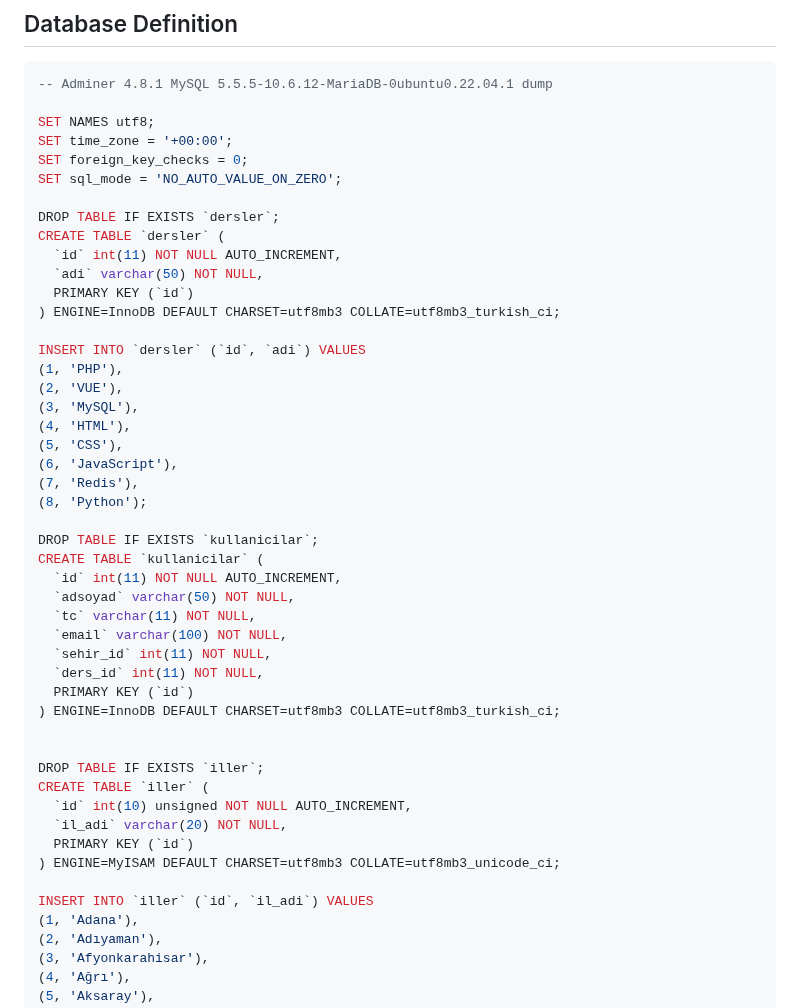
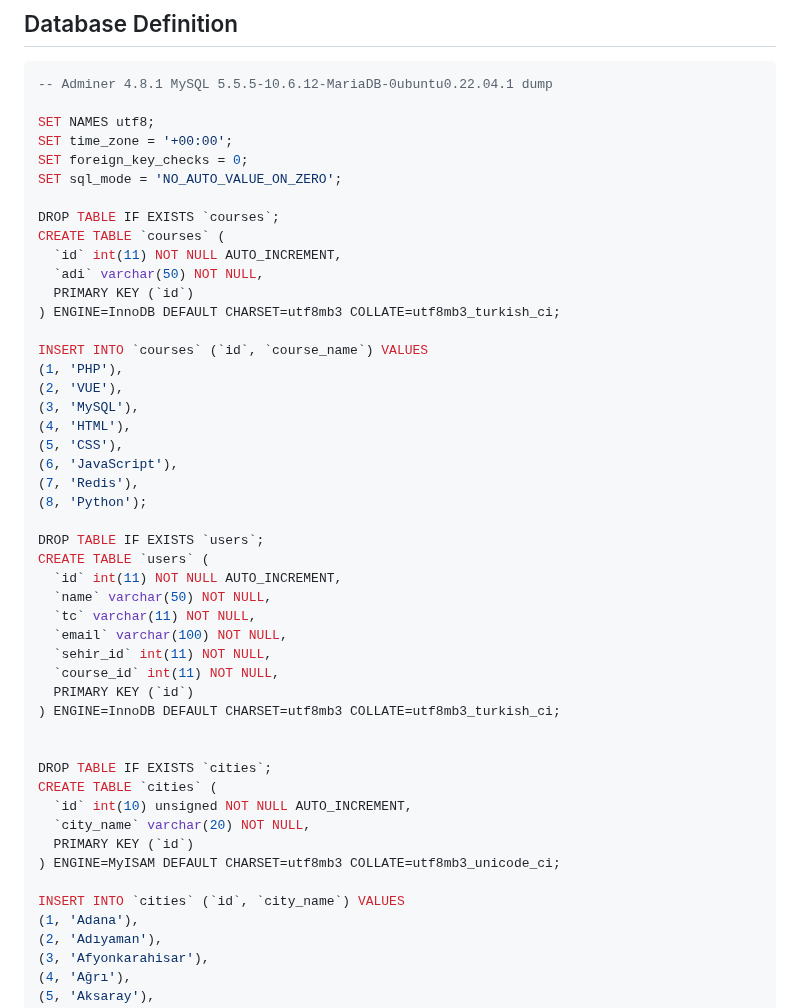
Before and after one commit to OsmanKAYI/vue3, a Markdown page: global_variable_example/README.md, the part around the change. GitHub-like rendering.

Commit message:
db column names translated from tr to en

```diff
--- a/global_variable_example/README.md
+++ b/global_variable_example/README.md
@@ -12,14 +12,14 @@ SET time_zone = '+00:00';
 SET foreign_key_checks = 0;
 SET sql_mode = 'NO_AUTO_VALUE_ON_ZERO';
 
-DROP TABLE IF EXISTS `dersler`;
-CREATE TABLE `dersler` (
+DROP TABLE IF EXISTS `courses`;
+CREATE TABLE `courses` (
   `id` int(11) NOT NULL AUTO_INCREMENT,
   `adi` varchar(50) NOT NULL,
   PRIMARY KEY (`id`)
 ) ENGINE=InnoDB DEFAULT CHARSET=utf8mb3 COLLATE=utf8mb3_turkish_ci;
 
-INSERT INTO `dersler` (`id`, `adi`) VALUES
+INSERT INTO `courses` (`id`, `course_name`) VALUES
 (1,	'PHP'),
 (2,	'VUE'),
 (3,	'MySQL'),
@@ -29,26 +29,26 @@ INSERT INTO `dersler` (`id`, `adi`) VALUES
 (7,	'Redis'),
 (8,	'Python');
 
-DROP TABLE IF EXISTS `kullanicilar`;
-CREATE TABLE `kullanicilar` (
+DROP TABLE IF EXISTS `users`;
+CREATE TABLE `users` (
   `id` int(11) NOT NULL AUTO_INCREMENT,
-  `adsoyad` varchar(50) NOT NULL,
+  `name` varchar(50) NOT NULL,
   `tc` varchar(11) NOT NULL,
   `email` varchar(100) NOT NULL,
   `sehir_id` int(11) NOT NULL,
-  `ders_id` int(11) NOT NULL,
+  `course_id` int(11) NOT NULL,
   PRIMARY KEY (`id`)
 ) ENGINE=InnoDB DEFAULT CHARSET=utf8mb3 COLLATE=utf8mb3_turkish_ci;
 
 
-DROP TABLE IF EXISTS `iller`;
-CREATE TABLE `iller` (
+DROP TABLE IF EXISTS `cities`;
+CREATE TABLE `cities` (
   `id` int(10) unsigned NOT NULL AUTO_INCREMENT,
-  `il_adi` varchar(20) NOT NULL,
+  `city_name` varchar(20) NOT NULL,
   PRIMARY KEY (`id`)
 ) ENGINE=MyISAM DEFAULT CHARSET=utf8mb3 COLLATE=utf8mb3_unicode_ci;
 
-INSERT INTO `iller` (`id`, `il_adi`) VALUES
+INSERT INTO `cities` (`id`, `city_name`) VALUES
 (1,	'Adana'),
 (2,	'Adıyaman'),
 (3,	'Afyonkarahisar'),
```
